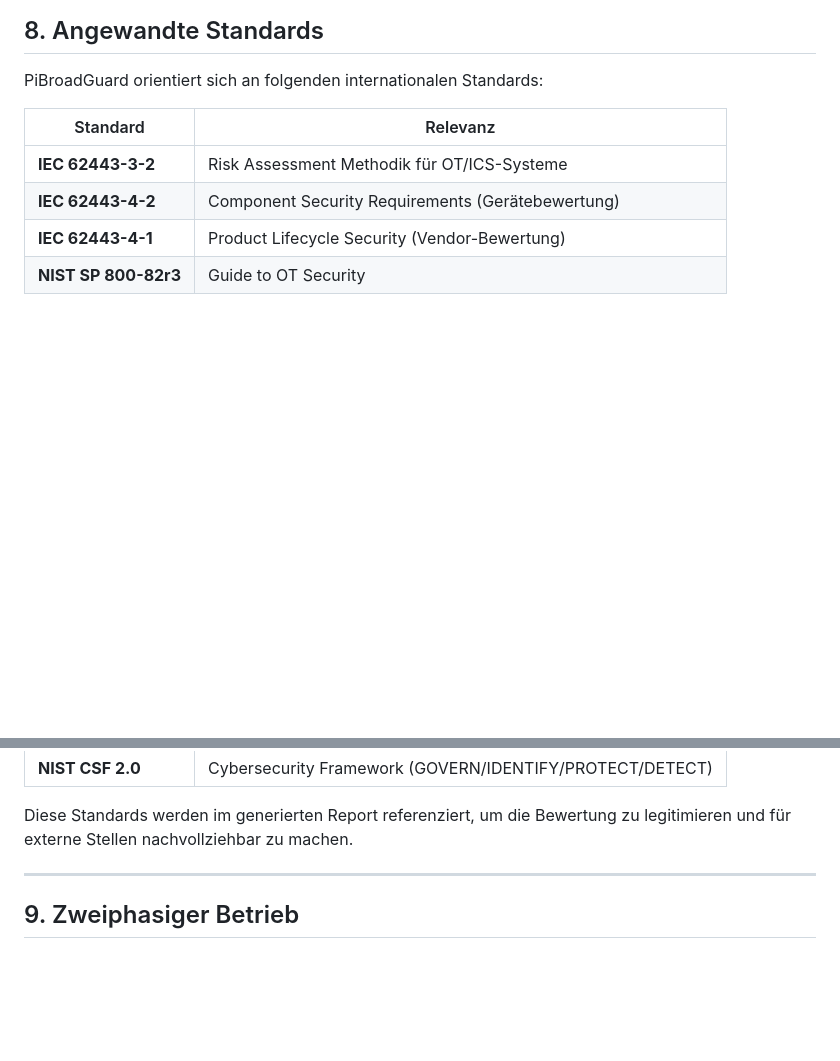
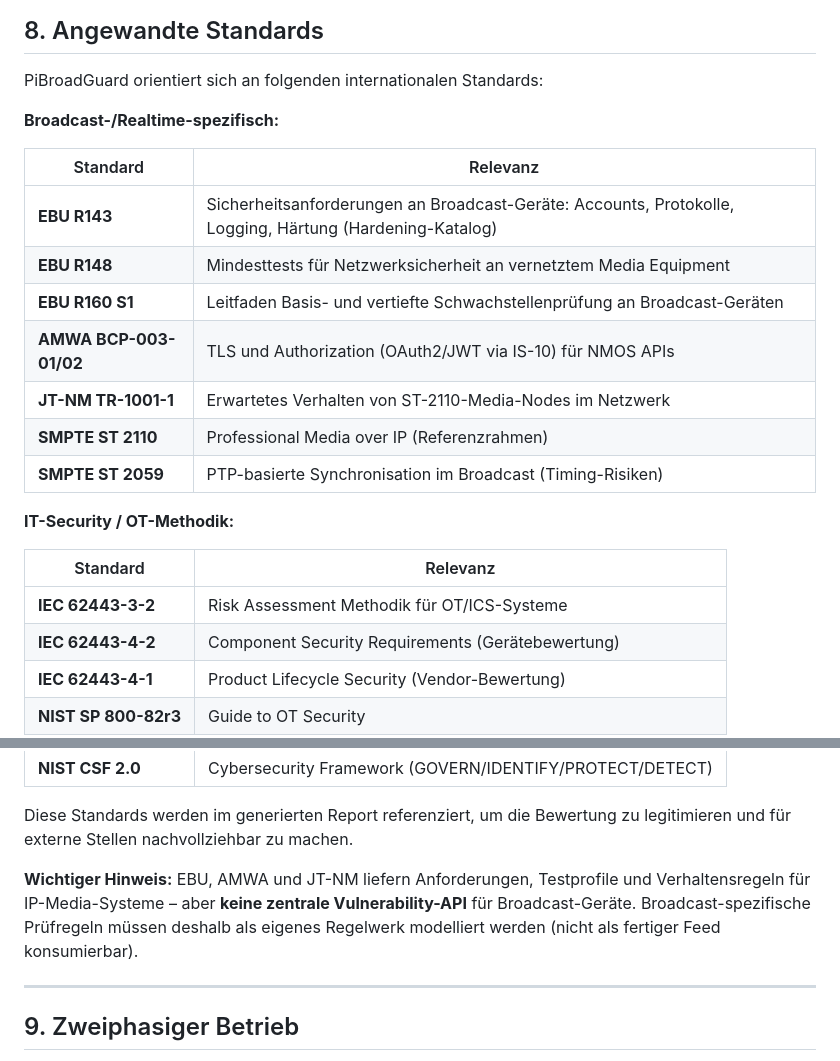
Before and after one commit to htckusi-ops/PiBroadGuard, a Markdown page: CONCEPT.md, 2 parts joined by grey strips. Rendered like a GitHub page; blank space fills up the shorter version.

```diff
--- a/CONCEPT.md
+++ b/CONCEPT.md
@@ -207,6 +207,20 @@ Lifecycle-Score unter 20 → maximal Gelb.
 
 PiBroadGuard orientiert sich an folgenden internationalen Standards:
 
+**Broadcast-/Realtime-spezifisch:**
+
+| Standard | Relevanz |
+|----------|----------|
+| **EBU R143** | Sicherheitsanforderungen an Broadcast-Geräte: Accounts, Protokolle, Logging, Härtung (Hardening-Katalog) |
+| **EBU R148** | Mindesttests für Netzwerksicherheit an vernetztem Media Equipment |
+| **EBU R160 S1** | Leitfaden Basis- und vertiefte Schwachstellenprüfung an Broadcast-Geräten |
+| **AMWA BCP-003-01/02** | TLS und Authorization (OAuth2/JWT via IS-10) für NMOS APIs |
+| **JT-NM TR-1001-1** | Erwartetes Verhalten von ST-2110-Media-Nodes im Netzwerk |
+| **SMPTE ST 2110** | Professional Media over IP (Referenzrahmen) |
+| **SMPTE ST 2059** | PTP-basierte Synchronisation im Broadcast (Timing-Risiken) |
+
+**IT-Security / OT-Methodik:**
+
 | Standard | Relevanz |
 |----------|----------|
 | **IEC 62443-3-2** | Risk Assessment Methodik für OT/ICS-Systeme |
@@ -219,6 +233,11 @@ PiBroadGuard orientiert sich an folgenden internationalen Standards:
 
 Diese Standards werden im generierten Report referenziert, um die Bewertung
 zu legitimieren und für externe Stellen nachvollziehbar zu machen.
+
+**Wichtiger Hinweis:** EBU, AMWA und JT-NM liefern Anforderungen, Testprofile und
+Verhaltensregeln für IP-Media-Systeme – aber **keine zentrale Vulnerability-API** für
+Broadcast-Geräte. Broadcast-spezifische Prüfregeln müssen deshalb als eigenes
+Regelwerk modelliert werden (nicht als fertiger Feed konsumierbar).
 
 ---
 
```
Also changed, not shown: CLAUDE.md (+68 -0 lines), TODO.md (added, +226 -0 lines).
